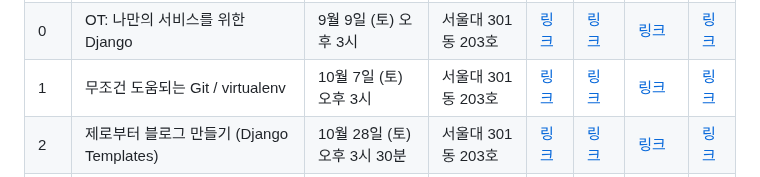
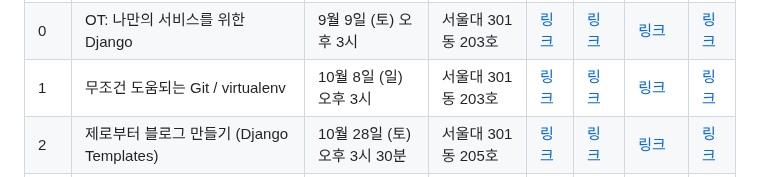
Before and after one commit to wafflestudio/seminar-2023, a Markdown page: django/README.md, the part around one of its changes. Drawn GitHub-style.

Commit message:
django: 03 영상 링크, 기존 일정 변경 반영

```diff
--- a/django/README.md
+++ b/django/README.md
@@ -27,7 +27,7 @@
   <tr>
     <td>1</td>
     <td>무조건 도움되는 Git / virtualenv</td>
-    <td>10월 7일 (토) 오후 3시</td>
+    <td>10월 8일 (일) 오후 3시</td>
     <td>서울대 301동 203호</td>
     <td><a href="https://github.com/wafflestudio/seminar-2023/blob/main/django/01/01.pdf">링크</a></td>
     <td><a href="https://github.com/wafflestudio/seminar-2023-django-assignment/tree/main/01">링크</a></td>
@@ -38,7 +38,7 @@
     <td>2</td>
     <td>제로부터 블로그 만들기 (Django Templates)</td>
     <td>10월 28일 (토) 오후 3시 30분</td>
-    <td>서울대 301동 203호</td>
+    <td>서울대 301동 205호</td>
     <td><a href="https://narayo9-snu.notion.site/59e0021641a846bebff8b9b71f54dcec?pvs=4">링크</a></td>
     <td><a href="https://github.com/wafflestudio/seminar-2023-django-assignment/tree/main/02">링크</a></td>
     <td><a href="https://snu-ac-kr.zoom.us/j/94671721419">링크</a></td>
```
Also changed, not shown: other parts of django/README.md (+1 -1 lines).
